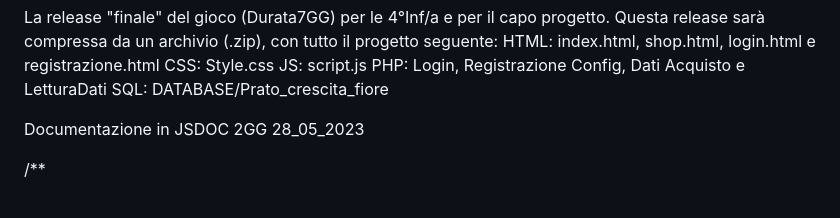
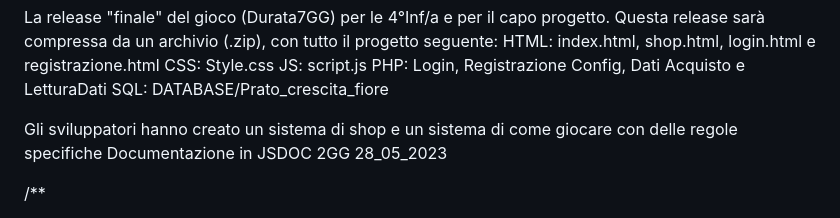
Before and after one commit to Mikechanny2k/Marco-Castiello, a Markdown page: README.md, the part around the change. Rendered like a GitHub page.

```diff
--- a/README.md
+++ b/README.md
@@ -22,7 +22,7 @@ JS: script.js
 PHP: Login, Registrazione Config, Dati Acquisto e LetturaDati
 SQL: DATABASE/Prato_crescita_fiore
 
-
+Gli sviluppatori hanno creato un sistema di shop e un sistema di come giocare con delle regole specifiche
 Documentazione in JSDOC 2GG 28_05_2023
 
 /**
```
